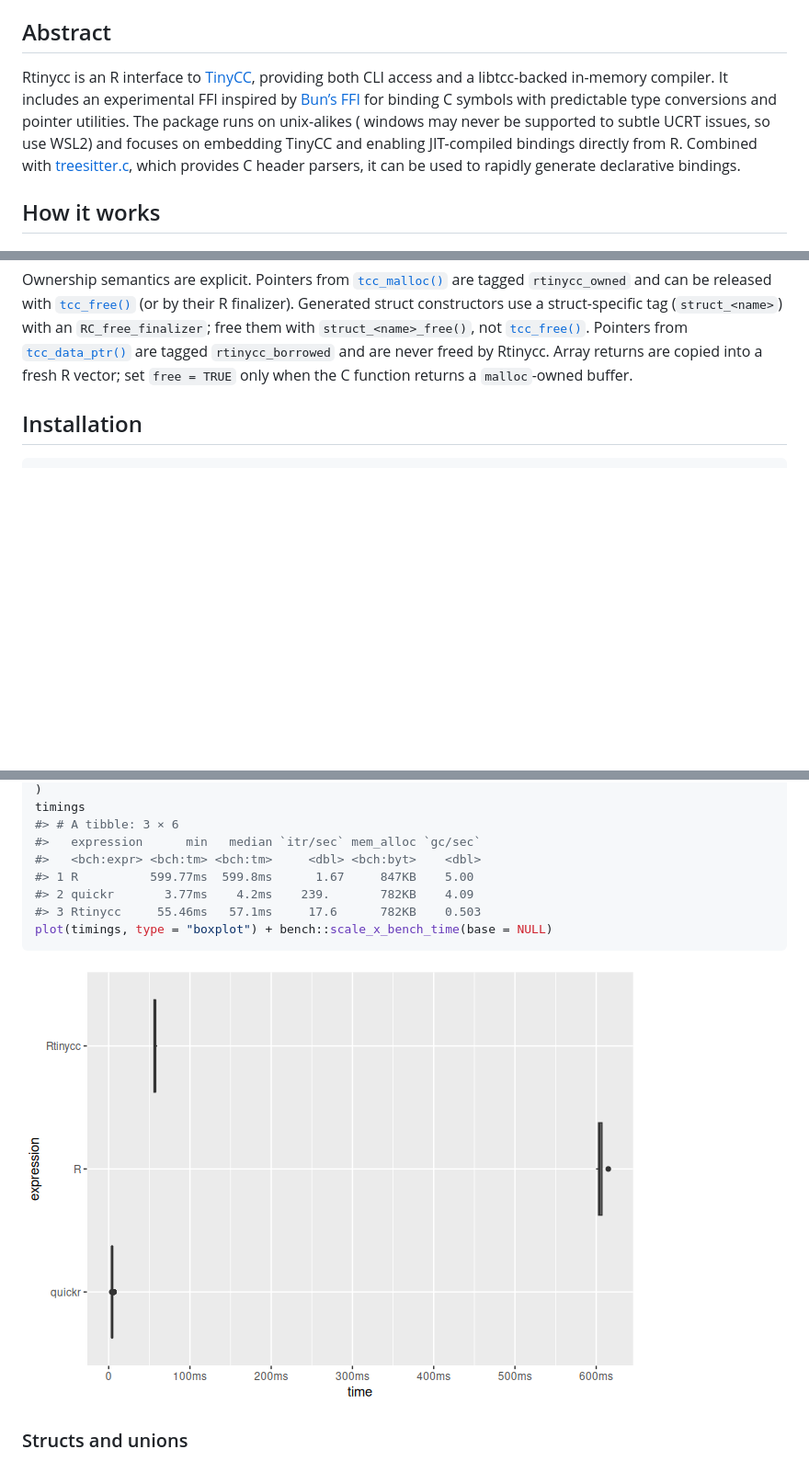
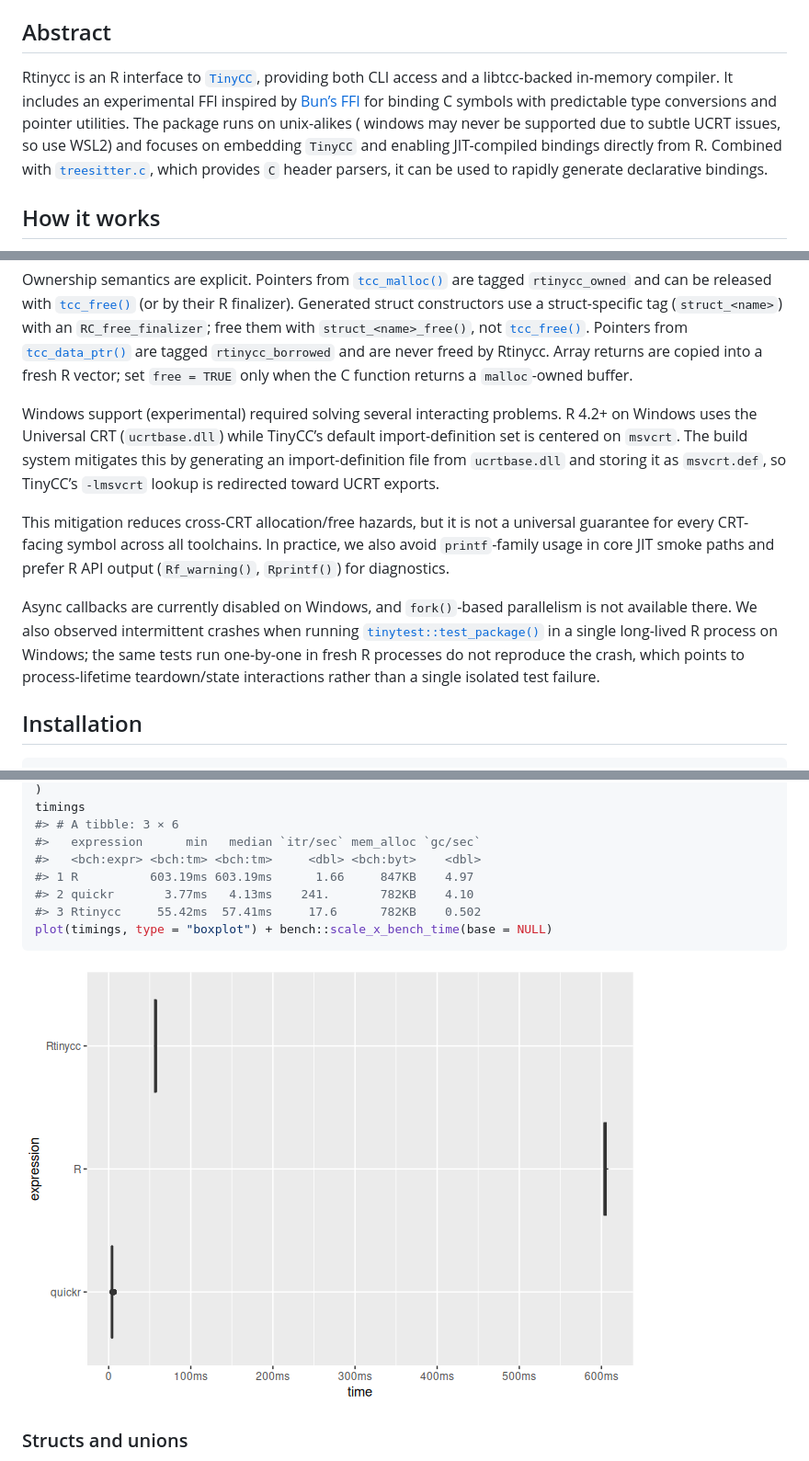
Before and after one commit to sounkou-bioinfo/Rtinycc, a Markdown page: index.md, 3 parts joined by grey strips. Shown at 92% size. Drawn GitHub-style; pictures changed too: reference/figures/README-benchmark-convolve-1.png; blank space fills up the shorter version.

Commit message:
Deploying to gh-pages from @ sounkou-bioinfo/Rtinycc@4f31153f46b52f5de315d7eaed5380eaea58dc97 🚀

````diff
--- a/index.md
+++ b/index.md
@@ -4,16 +4,16 @@ Builds `TinyCC` `Cli` and Library For `C` Scripting in `R`
 
 ## Abstract
 
-Rtinycc is an R interface to [TinyCC](https://github.com/TinyCC/tinycc),
-providing both CLI access and a libtcc-backed in-memory compiler. It
-includes an experimental FFI inspired by [Bun’s
-FFI](https://bun.com/docs/runtime/ffi) for binding C symbols with
-predictable type conversions and pointer utilities. The package runs on
-unix-alikes ( windows may never be supported to subtle UCRT issues, so
-use WSL2) and focuses on embedding TinyCC and enabling JIT-compiled
-bindings directly from R. Combined with
-[treesitter.c](https://github.com/sounkou-bioinfo/treesitter.c), which
-provides C header parsers, it can be used to rapidly generate
+Rtinycc is an R interface to
+[`TinyCC`](https://github.com/TinyCC/tinycc), providing both CLI access
+and a libtcc-backed in-memory compiler. It includes an experimental FFI
+inspired by [Bun’s FFI](https://bun.com/docs/runtime/ffi) for binding C
+symbols with predictable type conversions and pointer utilities. The
+package runs on unix-alikes ( windows may never be supported due to
+subtle UCRT issues, so use WSL2) and focuses on embedding `TinyCC` and
+enabling JIT-compiled bindings directly from R. Combined with
+[`treesitter.c`](https://github.com/sounkou-bioinfo/treesitter.c), which
+provides `C` header parsers, it can be used to rapidly generate
 declarative bindings.
 
 ## How it works
@@ -71,6 +71,27 @@ Pointers from
 are tagged `rtinycc_borrowed` and are never freed by Rtinycc. Array
 returns are copied into a fresh R vector; set `free = TRUE` only when
 the C function returns a `malloc`-owned buffer.
+
+Windows support (experimental) required solving several interacting
+problems. R 4.2+ on Windows uses the Universal CRT (`ucrtbase.dll`)
+while TinyCC’s default import-definition set is centered on `msvcrt`.
+The build system mitigates this by generating an import-definition file
+from `ucrtbase.dll` and storing it as `msvcrt.def`, so TinyCC’s
+`-lmsvcrt` lookup is redirected toward UCRT exports.
+
+This mitigation reduces cross-CRT allocation/free hazards, but it is not
+a universal guarantee for every CRT-facing symbol across all toolchains.
+In practice, we also avoid `printf`-family usage in core JIT smoke paths
+and prefer R API output (`Rf_warning()`, `Rprintf()`) for diagnostics.
+
+Async callbacks are currently disabled on Windows, and `fork()`-based
+parallelism is not available there. We also observed intermittent
+crashes when running
+[`tinytest::test_package()`](https://rdrr.io/pkg/tinytest/man/test_package.html)
+in a single long-lived R process on Windows; the same tests run
+one-by-one in fresh R processes do not reproduce the crash, which points
+to process-lifetime teardown/state interactions rather than a single
+isolated test failure.
 
 ## Installation
 
@@ -443,9 +464,9 @@ timings
 #> # A tibble: 3 × 6
 #>   expression      min   median `itr/sec` mem_alloc `gc/sec`
 #>   <bch:expr> <bch:tm> <bch:tm>     <dbl> <bch:byt>    <dbl>
-#> 1 R          599.77ms  599.8ms      1.67     847KB    5.00
-#> 2 quickr       3.77ms    4.2ms    239.       782KB    4.09
-#> 3 Rtinycc     55.46ms   57.1ms     17.6      782KB    0.503
+#> 1 R          603.19ms 603.19ms      1.66     847KB    4.97
+#> 2 quickr       3.77ms   4.13ms    241.       782KB    4.10
+#> 3 Rtinycc     55.42ms  57.41ms     17.6      782KB    0.502
 plot(timings, type = "boxplot") + bench::scale_x_bench_time(base = NULL)
 ```
 
````
Also changed, not shown: other parts of index.md (+21 -21 lines), 4 other files.
